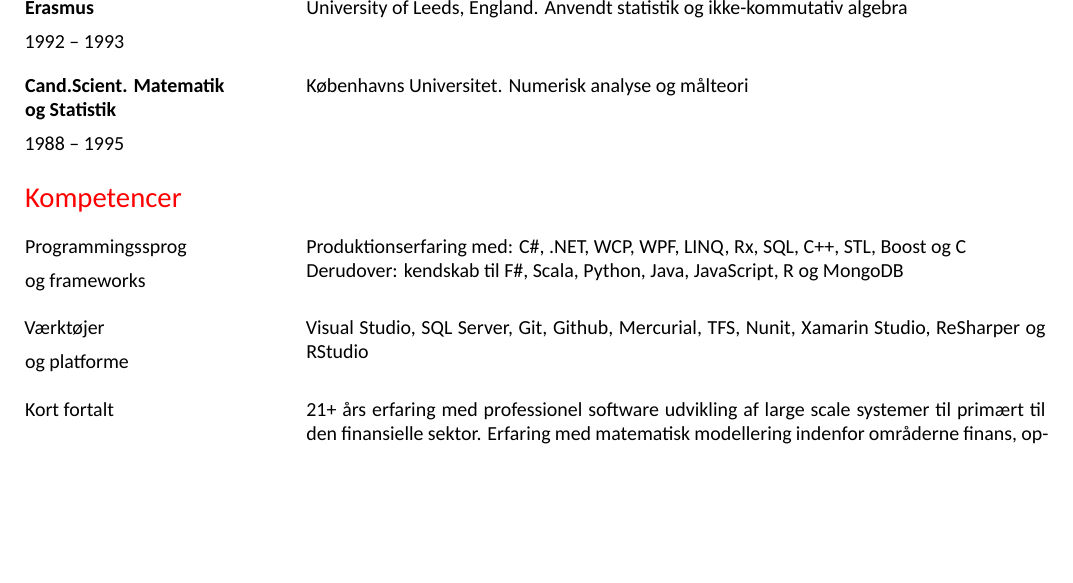
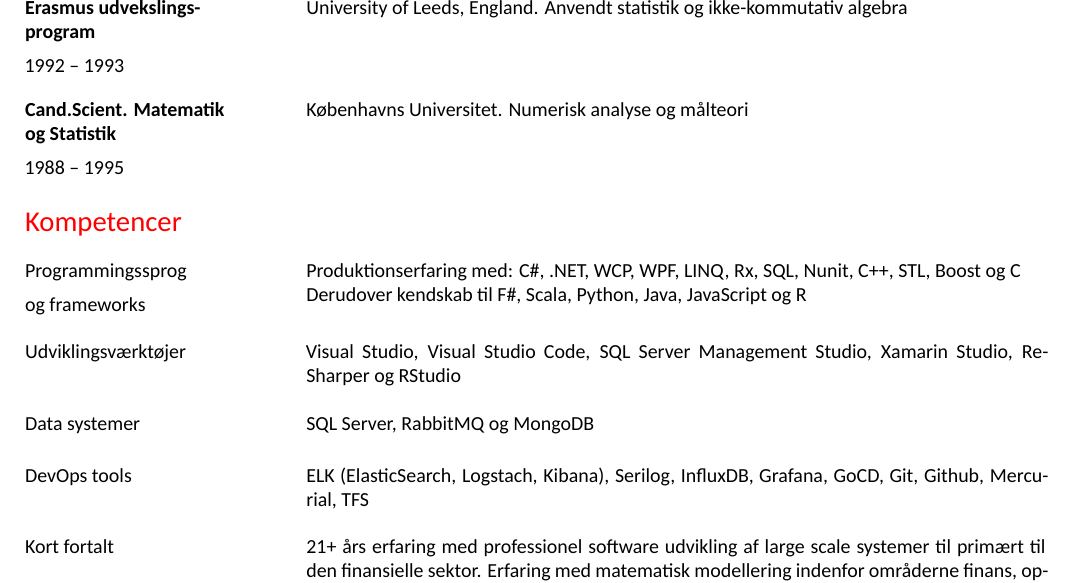
Before and after one commit to carsten-j/CV, a LaTeX CV (resume.tex): part of page 2 of 2, cut so that both start at the same text, the shorter picture padded with empty space. Compiled offline with XeLaTeX; a missing font is replaced by an installed copy or a similar font.

Commit message:
Update resume

```diff
--- a/resume.tex
+++ b/resume.tex
@@ -230,21 +230,36 @@ Badstuestræde 18D, 1th \\
     og frameworks
   \end{Cell}
   \begin{Cell}{3}
-    Produktionserfaring med: C\#, .NET, WCP, WPF, LINQ, Rx, SQL,  % chktex 26,
+    Produktionserfaring med: C\#, .NET, WCP, WPF, LINQ, Rx, SQL, Nunit,  % chktex 26,
     C++, STL, Boost og C \\
-    Derudover: kendskab til F\#, Scala, Python, Java, JavaScript, R og
-    MongoDB
+    Derudover kendskab til F\#, Scala, Python, Java, JavaScript og R
   \end{Cell}
 \end{Row}
 \\[0.5cm]
 \begin{Row}%
   \begin{Cell}{1}
-    Værktøjer \\[1ex]
-    og platforme
+    Udviklingsværktøjer
   \end{Cell}
   \begin{Cell}{3}
-    Visual Studio, SQL Server, Git, Github, Mercurial, TFS, Nunit, Xamarin
+    Visual Studio, Visual Studio Code, SQL Server Management Studio, Xamarin
     Studio, ReSharper og RStudio
+  \end{Cell}
+\end{Row}
+\\[0.5cm]
+\begin{Row}%
+  \begin{Cell}{1}
+    Data systemer
+  \end{Cell}
+  \begin{Cell}{3}
+    SQL Server, RabbitMQ og MongoDB
+  \end{Cell}
+\end{Row}
+\\[0.5cm]\begin{Row}%
+  \begin{Cell}{1}
+    DevOps tools
+  \end{Cell}
+  \begin{Cell}{3}
+    ELK (ElasticSearch, Logstach, Kibana), Serilog, InfluxDB, Grafana, GoCD, Git, Github, Mercurial, TFS
   \end{Cell}
 \end{Row}
 \\[0.5cm]
```
Also changed, not shown: resume.tex (2 more changed lines).
